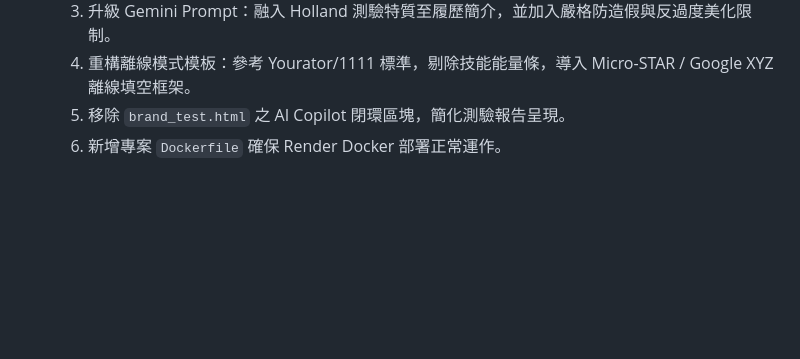
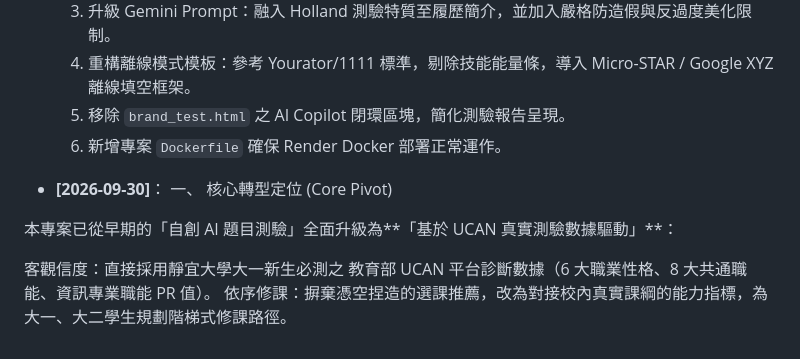
Before and after one commit to ryou404/finale, a Markdown page: README.md, the part around the change. GitHub-like rendering; blank space fills up the shorter version.

```diff
--- a/README.md
+++ b/README.md
@@ -64,3 +64,13 @@ npm start
   4. 重構離線模式模板：參考 Yourator/1111 標準，剔除技能能量條，導入 Micro-STAR / Google XYZ 離線填空框架。
   5. 移除 `brand_test.html` 之 AI Copilot 閉環區塊，簡化測驗報告呈現。
   6. 新增專案 `Dockerfile` 確保 Render Docker 部署正常運作。
+
+
+
+- **[2026-09-30]**：
+  一、 核心轉型定位 (Core Pivot)
+
+本專案已從早期的「自創 AI 題目測驗」全面升級為**「基於 UCAN 真實測驗數據驅動」**：
+
+客觀信度：直接採用靜宜大學大一新生必測之 教育部 UCAN 平台診斷數據（6 大職業性格、8 大共通職能、資訊專業職能 PR 值）。
+依序修課：摒棄憑空捏造的選課推薦，改為對接校內真實課綱的能力指標，為大一、大二學生規劃階梯式修課路徑。
```
